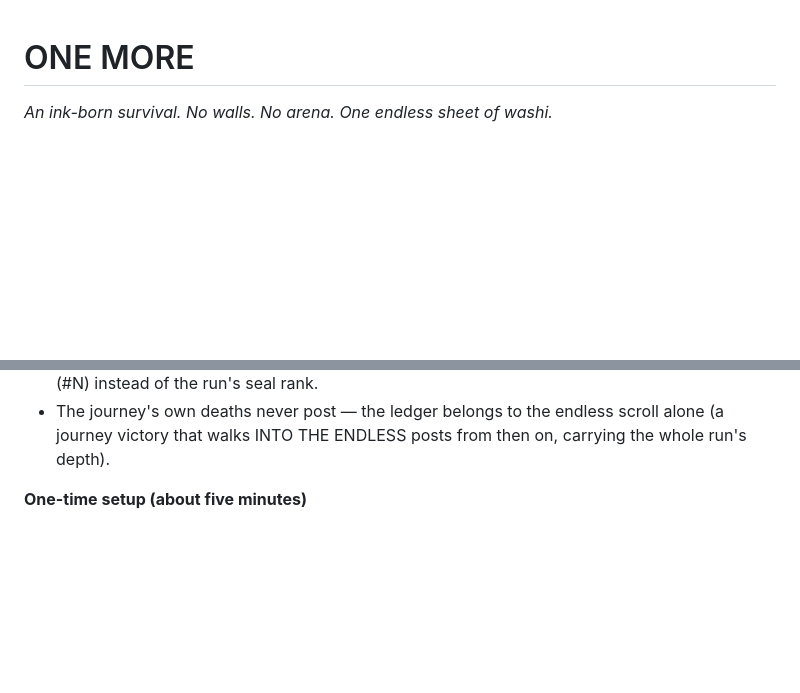
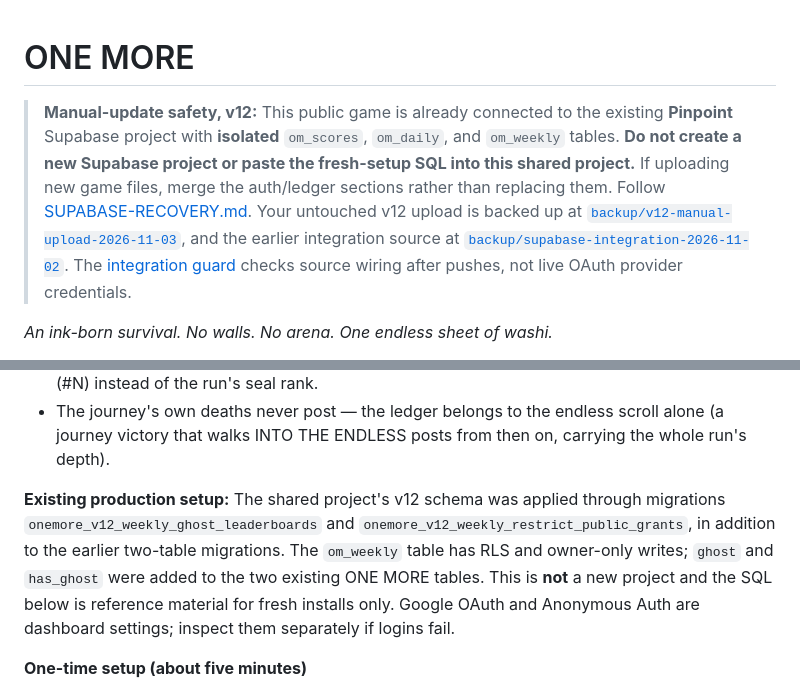
Before and after one commit to itsnotalwin/OneMoreGLM5.3flash, a Markdown page: README.md, 2 parts joined by grey strips. Rendered like a GitHub page; blank space fills up the shorter version.

Commit message:
docs: keep v12 manual-upload safety and existing Supabase migration setup visible

```diff
--- a/README.md
+++ b/README.md
@@ -1,4 +1,6 @@
 # ONE MORE
+
+> **Manual-update safety, v12:** This public game is already connected to the existing **Pinpoint** Supabase project with **isolated** `om_scores`, `om_daily`, and `om_weekly` tables. **Do not create a new Supabase project or paste the fresh-setup SQL into this shared project.** If uploading new game files, merge the auth/ledger sections rather than replacing them. Follow [SUPABASE-RECOVERY.md](SUPABASE-RECOVERY.md). Your untouched v12 upload is backed up at [`backup/v12-manual-upload-2026-11-03`](https://github.com/itsnotalwin/OneMoreGLM5.3flash/tree/backup/v12-manual-upload-2026-11-03), and the earlier integration source at [`backup/supabase-integration-2026-11-02`](https://github.com/itsnotalwin/OneMoreGLM5.3flash/tree/backup/supabase-integration-2026-11-02). The [integration guard](https://github.com/itsnotalwin/OneMoreGLM5.3flash/actions/workflows/supabase-integration-guard.yml) checks source wiring after pushes, not live OAuth provider credentials.
 
 *An ink-born survival. No walls. No arena. One endless sheet of washi.*
 
@@ -227,6 +229,8 @@ as before — the ledger sits quietly offline.
 - The journey's own deaths never post — the ledger belongs to the endless
   scroll alone (a journey victory that walks INTO THE ENDLESS posts from
   then on, carrying the whole run's depth).
+
+**Existing production setup:** The shared project's v12 schema was applied through migrations `onemore_v12_weekly_ghost_leaderboards` and `onemore_v12_weekly_restrict_public_grants`, in addition to the earlier two-table migrations. The `om_weekly` table has RLS and owner-only writes; `ghost` and `has_ghost` were added to the two existing ONE MORE tables. This is **not** a new project and the SQL below is reference material for fresh installs only. Google OAuth and Anonymous Auth are dashboard settings; inspect them separately if logins fail.
 
 **One-time setup (about five minutes)**
 
```
